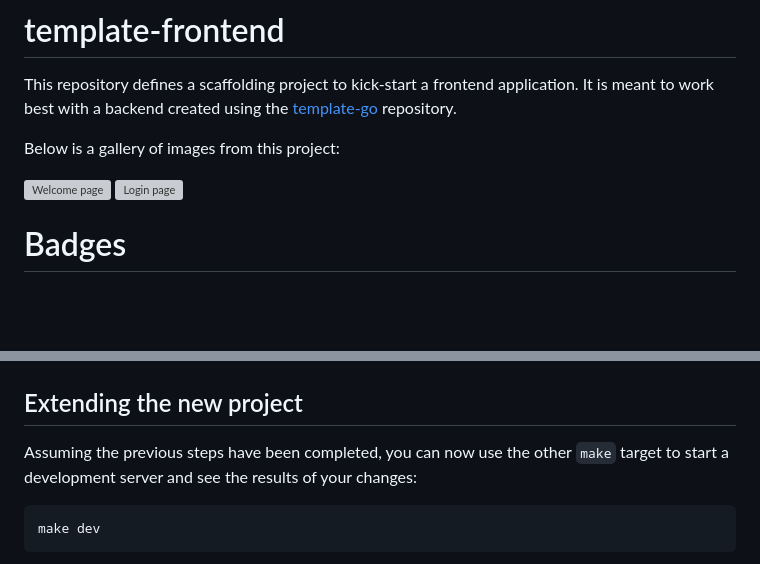
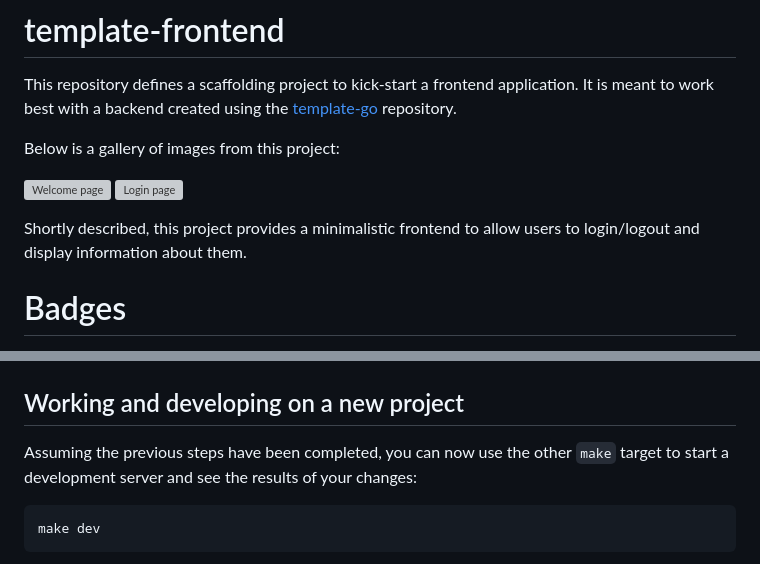
Before and after one commit to Knoblauchpilze/template-frontend, a Markdown page: README.md, 2 parts joined by grey strips. Drawn GitHub-style; blank space fills up the shorter version; grey boxes are pictures that could not be loaded.

```diff
--- a/README.md
+++ b/README.md
@@ -7,6 +7,8 @@ Below is a gallery of images from this project:
 ![Welcome page](resources/welcome-page.png)
 ![Login page](resources/login-page.png)
 
+Shortly described, this project provides a minimalistic frontend to allow users to login/logout and display information about them.
+
 # Badges
 
 [![Build and push frontend](https://github.com/Knoblauchpilze/template-frontend/actions/workflows/build-and-push.yml/badge.svg)](https://github.com/Knoblauchpilze/template-frontend/actions/workflows/build-and-push.yml)
@@ -100,7 +124,7 @@ Finally, although [dependabot](https://docs.github.com/en/code-security/dependab
 
 ![Dependabot configuration](resources/dependabot-secrets.png)
 
-## Extending the new project
+## Working and developing on a new project
 
 Assuming the previous steps have been completed, you can now use the other `make` target to start a development server and see the results of your changes:
 
```
Also changed, not shown: other parts of README.md (+25 -3 lines), resources/ci-overview.png (added), resources/lib-folder-structure.png (added), resources/routes-folder-structure.png (added).
